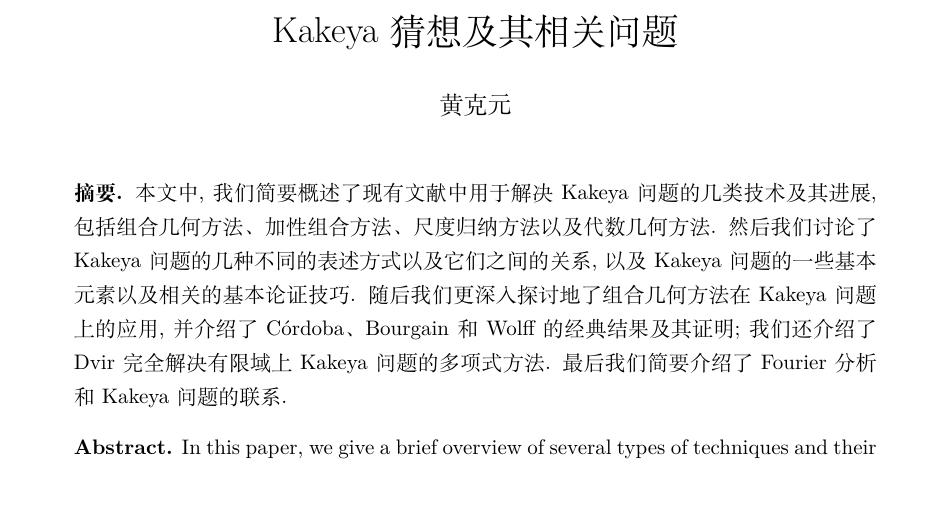
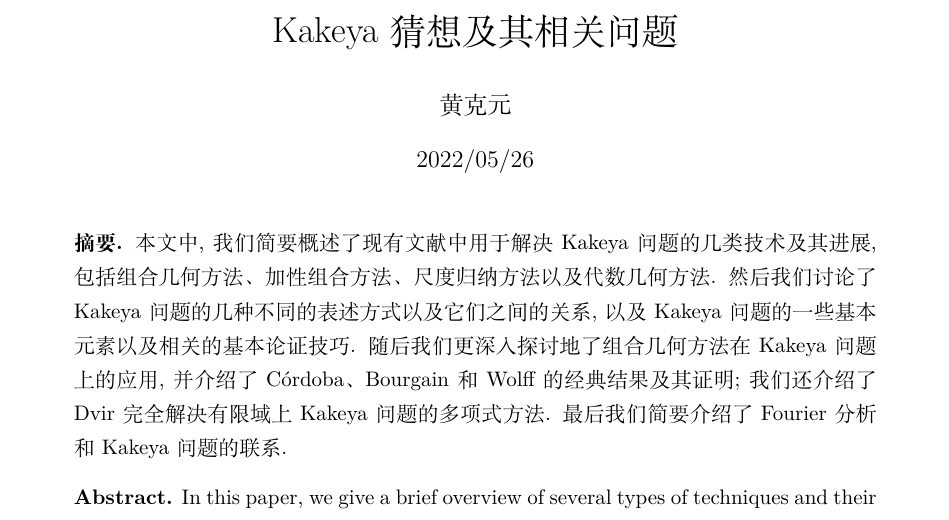
Before and after one commit to KeyuanHuang/Bachelor-Thesis, a LaTeX thesis (kakeya_thesis.tex): part of page 1 of 27, cut so that both start at the same text. Compiled offline with XeLaTeX.

Commit message:
Add date

```diff
--- a/kakeya_thesis.tex
+++ b/kakeya_thesis.tex
@@ -125,7 +125,7 @@
 
 \title{Kakeya 猜想及其相关问题}
 \author{黄克元}
-\date{}
+\date{2022/05/26}
 \maketitle%
 
 \begin{quote}
```
Also changed, not shown: kakeya_thesis.pdf.
